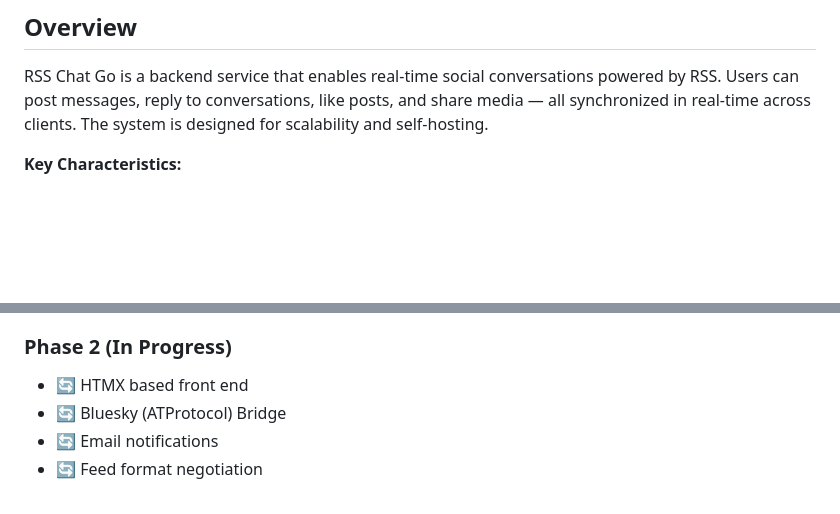
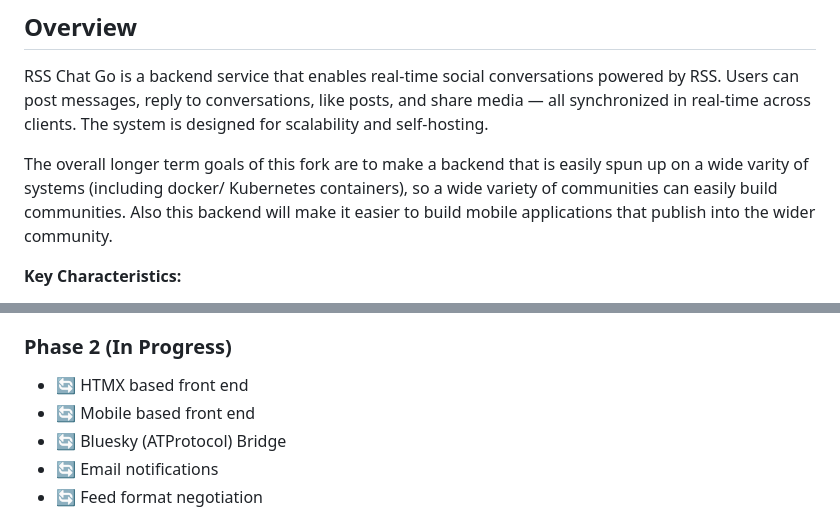
Before and after one commit to roberte3/rss.chat.go, a Markdown page: README.md, 2 parts joined by grey strips. GitHub-like rendering; blank space fills up the shorter version.

```diff
--- a/README.md
+++ b/README.md
@@ -9,6 +9,8 @@ A modern Go implementation of [Dave Winer's RSS Chat](https://github.com/scripti
 ## Overview
 
 RSS Chat Go is a backend service that enables real-time social conversations powered by RSS. Users can post messages, reply to conversations, like posts, and share media — all synchronized in real-time across clients. The system is designed for scalability and self-hosting.
+
+The overall longer term goals of this fork are to make a backend that is easily spun up on a wide varity of systems (including docker/ Kubernetes containers), so a wide variety of communities can easily build communities. Also this backend will make it easier to build mobile applications that publish into the wider community.
 
 **Key Characteristics:**
 - ✅ Pure Go implementation (no CGO required)
@@ -546,6 +548,7 @@ For issues, questions, or suggestions:
 
 ### Phase 2 (In Progress)
 - 🔄 HTMX based front end
+- 🔄 Mobile based front end
 - 🔄 Bluesky (ATProtocol) Bridge
 - 🔄 Email notifications
 - 🔄 Feed format negotiation
```
Also changed, not shown: todolist.md (+40 -13 lines).
